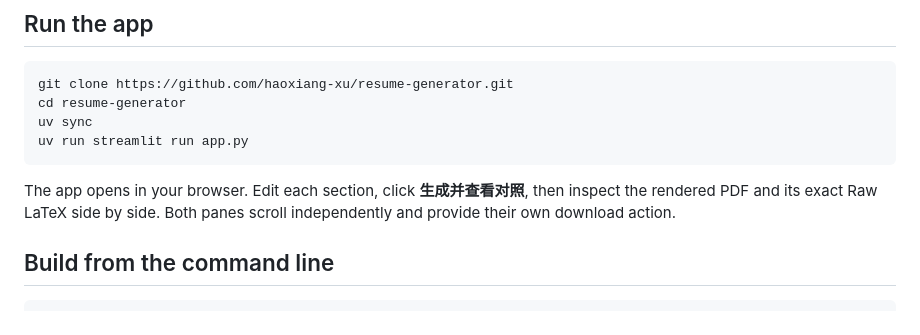
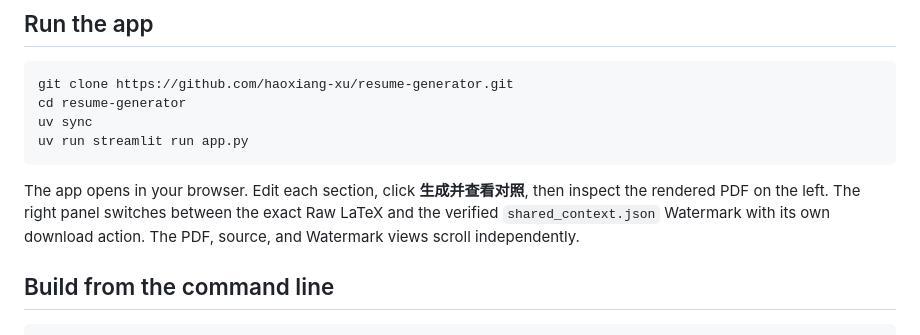
Before and after one commit to haoxiang-xu/resume-generator, a Markdown page: README.md, the part around the change. GitHub-like rendering.

Commit message:
Document watermark web view

````diff
--- a/README.md
+++ b/README.md
@@ -12,8 +12,9 @@ uv run streamlit run app.py
 ```
 
 The app opens in your browser. Edit each section, click **生成并查看对照**, then
-inspect the rendered PDF and its exact Raw LaTeX side by side. Both panes scroll
-independently and provide their own download action.
+inspect the rendered PDF on the left. The right panel switches between the exact
+Raw LaTeX and the verified `shared_context.json` Watermark with its own download
+action. The PDF, source, and Watermark views scroll independently.
 
 ## Build from the command line
 
````
Also changed, not shown: DESIGN.md (+2 -2 lines).
